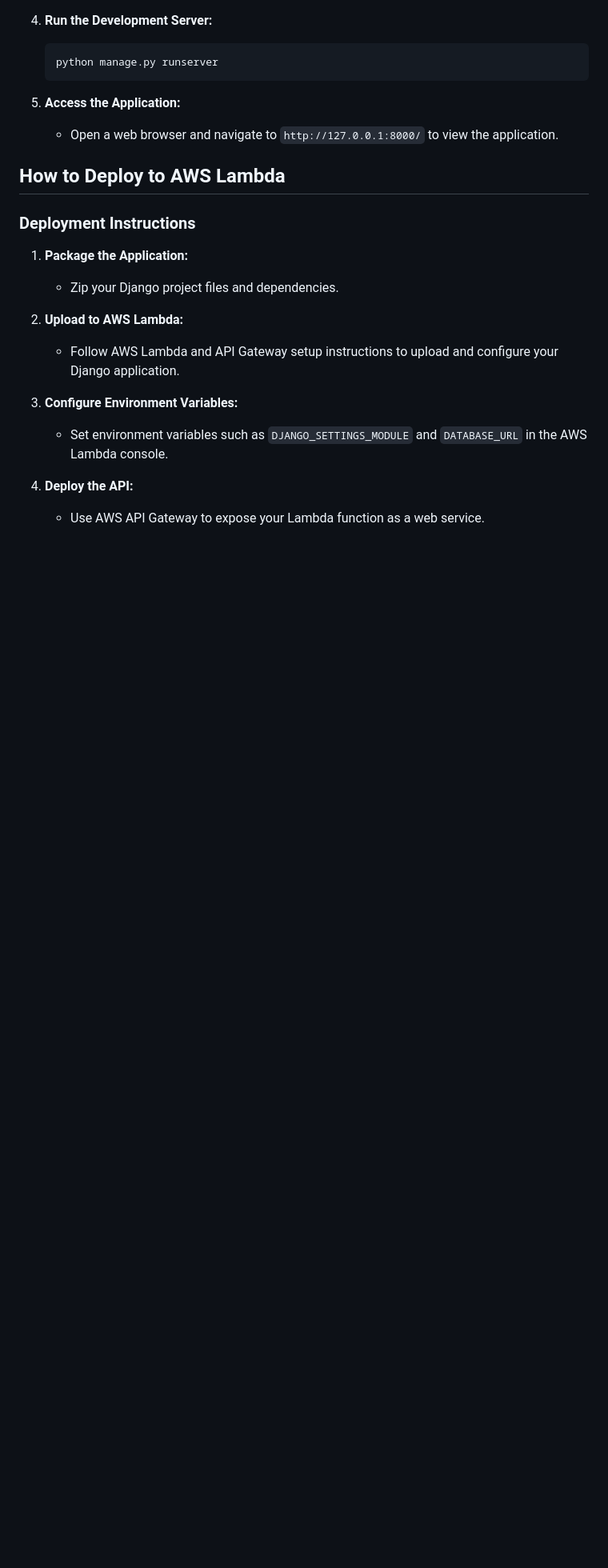
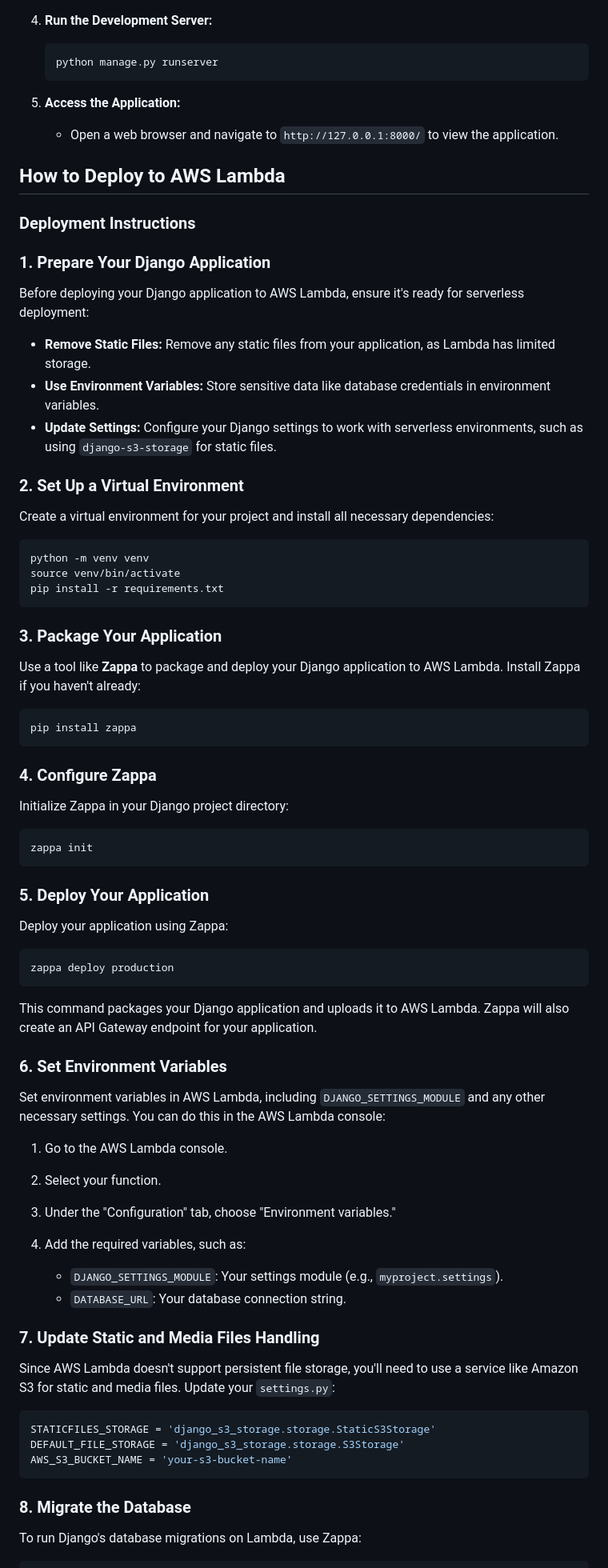
Before and after one commit to Prerna-Jain-18/Django_Project, a Markdown page: README.md, the part around the change printed below. Shown: that part at 80% size. GitHub-like rendering; blank space fills up the shorter version.

````diff
--- a/README.md
+++ b/README.md
@@ -106,14 +106,73 @@ class Musician(models.Model):
 
 ### **Deployment Instructions**
 
-1. **Package the Application:**
-   - Zip your Django project files and dependencies.
+### 1. **Prepare Your Django Application**
 
-2. **Upload to AWS Lambda:**
-   - Follow AWS Lambda and API Gateway setup instructions to upload and configure your Django application.
+Before deploying your Django application to AWS Lambda, ensure it's ready for serverless deployment:
 
-3. **Configure Environment Variables:**
-   - Set environment variables such as `DJANGO_SETTINGS_MODULE` and `DATABASE_URL` in the AWS Lambda console.
+- **Remove Static Files:** Remove any static files from your application, as Lambda has limited storage.
+- **Use Environment Variables:** Store sensitive data like database credentials in environment variables.
+- **Update Settings:** Configure your Django settings to work with serverless environments, such as using `django-s3-storage` for static files.
 
-4. **Deploy the API:**
-   - Use AWS API Gateway to expose your Lambda function as a web service.
+### 2. **Set Up a Virtual Environment**
+
+Create a virtual environment for your project and install all necessary dependencies:
+
+```bash
+python -m venv venv
+source venv/bin/activate
+pip install -r requirements.txt
+```
+
+### 3. **Package Your Application**
+
+Use a tool like **Zappa** to package and deploy your Django application to AWS Lambda. Install Zappa if you haven't already:
+
+```bash
+pip install zappa
+```
+
+### 4. **Configure Zappa**
+
+Initialize Zappa in your Django project directory:
+
+```bash
+zappa init
+```
+
+### 5. **Deploy Your Application**
+
+Deploy your application using Zappa:
+
+```bash
+zappa deploy production
+```
+
+This command packages your Django application and uploads it to AWS Lambda. Zappa will also create an API Gateway endpoint for your application.
+
+### 6. **Set Environment Variables**
+
+Set environment variables in AWS Lambda, including `DJANGO_SETTINGS_MODULE` and any other necessary settings. You can do this in the AWS Lambda console:
+
+1. Go to the AWS Lambda console.
+2. Select your function.
+3. Under the "Configuration" tab, choose "Environment variables."
+4. Add the required variables, such as:
+
+   - `DJANGO_SETTINGS_MODULE`: Your settings module (e.g., `myproject.settings`).
+   - `DATABASE_URL`: Your database connection string.
+
+### 7. **Update Static and Media Files Handling**
+
+Since AWS Lambda doesn't support persistent file storage, you'll need to use a service like Amazon S3 for static and media files. Update your `settings.py`:
+
+```python
+STATICFILES_STORAGE = 'django_s3_storage.storage.StaticS3Storage'
+DEFAULT_FILE_STORAGE = 'django_s3_storage.storage.S3Storage'
+AWS_S3_BUCKET_NAME = 'your-s3-bucket-name'
+```
+
+### 8. **Migrate the Database**
+
+To run Django's database migrations on Lambda, use Zappa:
+
````
Also changed, not shown: other parts of README.md (+23 -0 lines).
